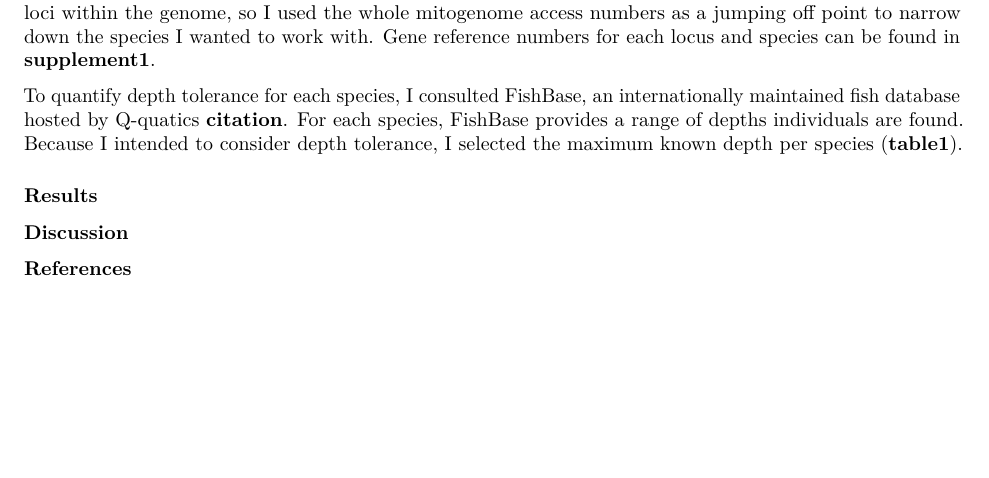
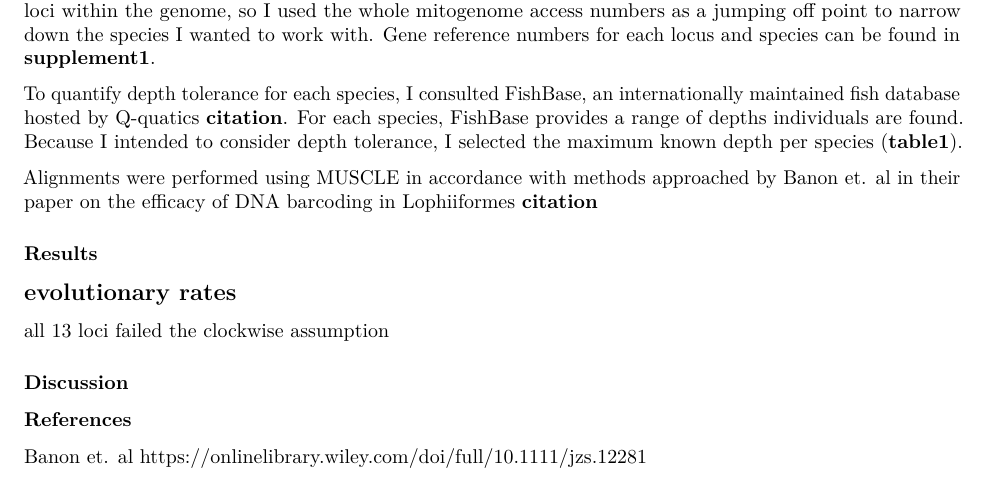
Before and after one commit to DaisyBrumit/Computational_Molecular_Evolution, an R Markdown document (finalProject/finalProject.Rmd): part of the page, cut so that both start at the same text, the shorter picture padded with empty space. Rendered offline with R 4.5, knitr and Pandoc, then LaTeX, with nearby package versions.

Commit message:
Add files via upload

```diff
--- a/finalProject/finalProject.Rmd
+++ b/finalProject/finalProject.Rmd
@@ -21,8 +21,15 @@ library(phytools)
 
   To quantify depth tolerance for each species, I consulted FishBase, an internationally maintained fish database hosted by Q-quatics **citation**. For each species, FishBase provides a range of depths individuals are found. Because I intended to consider depth tolerance, I selected the maximum known depth per species (**table1**).
 
+Alignments were performed using MUSCLE in accordance with methods approached by Banon et. al in their paper on the efficacy of DNA barcoding in Lophiiformes **citation**
+
 ### Results
+
+## evolutionary rates
+all 13 loci failed the clockwise assumption
 
 ### Discussion
 
 ### References
+Banon et. al
+https://onlinelibrary.wiley.com/doi/full/10.1111/jzs.12281
```
